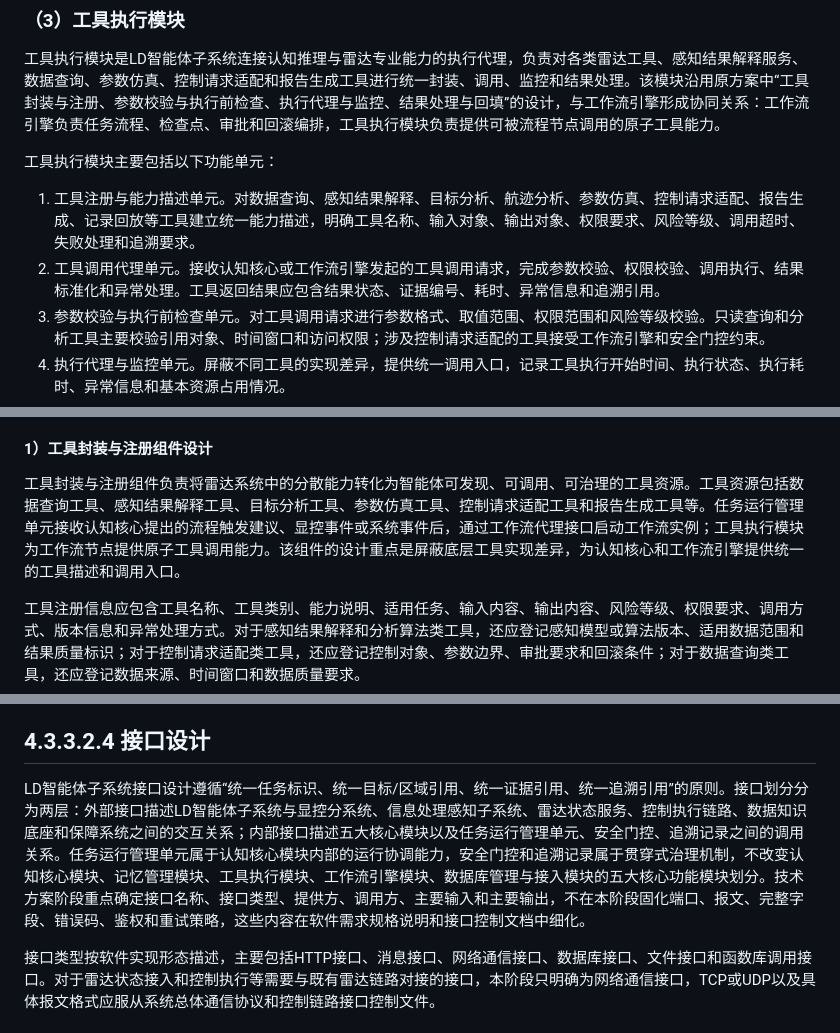
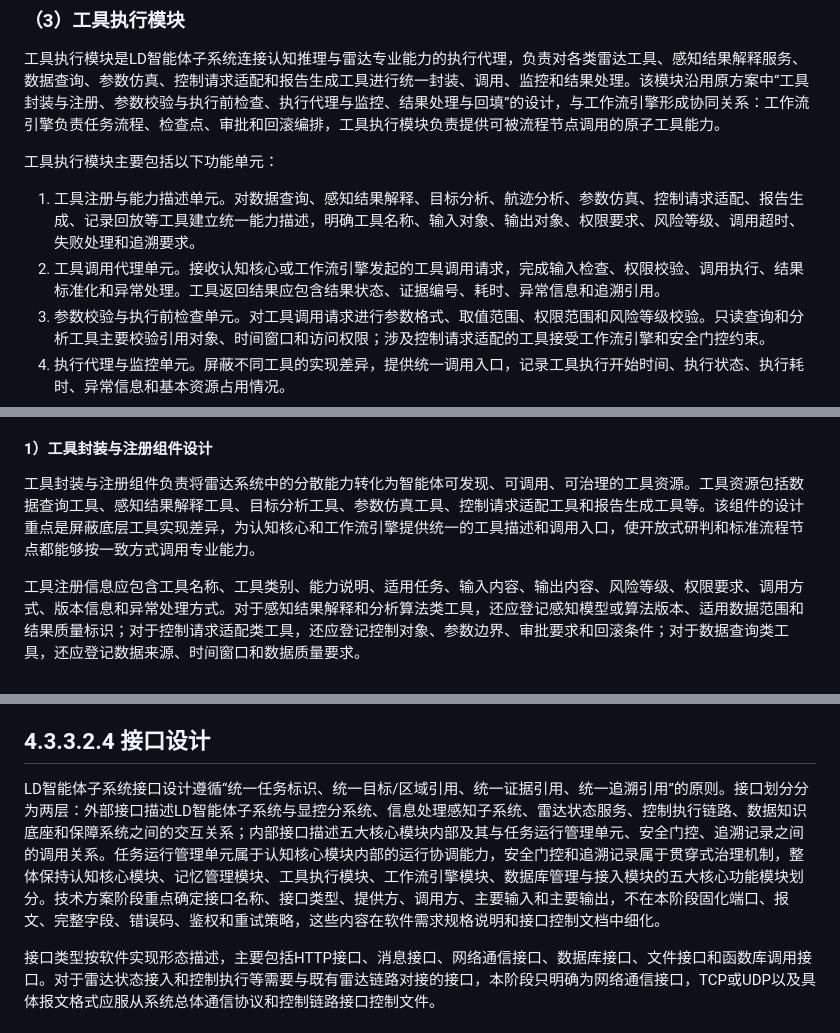
Before and after one commit to StormSeven1/obsidian-vault, a Markdown page: radar agent/4.3.3.2 LD智能体子系统技术方案.md, 3 parts joined by grey strips. Rendered like a GitHub page.

```diff
--- a/radar agent/4.3.3.2 LD智能体子系统技术方案.md
+++ b/radar agent/4.3.3.2 LD智能体子系统技术方案.md
@@ -362,7 +370,7 @@ flowchart TD
 工具执行模块主要包括以下功能单元：
 
 1. 工具注册与能力描述单元。对数据查询、感知结果解释、目标分析、航迹分析、参数仿真、控制请求适配、报告生成、记录回放等工具建立统一能力描述，明确工具名称、输入对象、输出对象、权限要求、风险等级、调用超时、失败处理和追溯要求。
-2. 工具调用代理单元。接收认知核心或工作流引擎发起的工具调用请求，完成参数校验、权限校验、调用执行、结果标准化和异常处理。工具返回结果应包含结果状态、证据编号、耗时、异常信息和追溯引用。
+2. 工具调用代理单元。接收认知核心或工作流引擎发起的工具调用请求，完成输入检查、权限校验、调用执行、结果标准化和异常处理。工具返回结果应包含结果状态、证据编号、耗时、异常信息和追溯引用。
 3. 参数校验与执行前检查单元。对工具调用请求进行参数格式、取值范围、权限范围和风险等级校验。只读查询和分析工具主要校验引用对象、时间窗口和访问权限；涉及控制请求适配的工具接受工作流引擎和安全门控约束。
 4. 执行代理与监控单元。屏蔽不同工具的实现差异，提供统一调用入口，记录工具执行开始时间、执行状态、执行耗时、异常信息和基本资源占用情况。
 5. 结果处理与回填单元。将不同工具返回结果转换为统一可用的结果摘要和证据项，并将有价值的执行信息回填至记忆管理模块和追溯记录组件。
@@ -395,7 +403,7 @@ flowchart TD
 
 #### 1）工具封装与注册组件设计
 
-工具封装与注册组件负责将雷达系统中的分散能力转化为智能体可发现、可调用、可治理的工具资源。工具资源包括数据查询工具、感知结果解释工具、目标分析工具、参数仿真工具、控制请求适配工具和报告生成工具等。任务运行管理单元接收认知核心提出的流程触发建议、显控事件或系统事件后，通过工作流代理接口启动工作流实例；工具执行模块为工作流节点提供原子工具调用能力。该组件的设计重点是屏蔽底层工具实现差异，为认知核心和工作流引擎提供统一的工具描述和调用入口。
+工具封装与注册组件负责将雷达系统中的分散能力转化为智能体可发现、可调用、可治理的工具资源。工具资源包括数据查询工具、感知结果解释工具、目标分析工具、参数仿真工具、控制请求适配工具和报告生成工具等。该组件的设计重点是屏蔽底层工具实现差异，为认知核心和工作流引擎提供统一的工具描述和调用入口，使开放式研判和标准流程节点都能够按一致方式调用专业能力。
 
 工具注册信息应包含工具名称、工具类别、能力说明、适用任务、输入内容、输出内容、风险等级、权限要求、调用方式、版本信息和异常处理方式。对于感知结果解释和分析算法类工具，还应登记感知模型或算法版本、适用数据范围和结果质量标识；对于控制请求适配类工具，还应登记控制对象、参数边界、审批要求和回滚条件；对于数据查询类工具，还应登记数据来源、时间窗口和数据质量要求。
 
@@ -600,7 +608,7 @@ sequenceDiagram
 
 ## 4.3.3.2.4 接口设计
 
-LD智能体子系统接口设计遵循“统一任务标识、统一目标/区域引用、统一证据引用、统一追溯引用”的原则。接口划分分为两层：外部接口描述LD智能体子系统与显控分系统、信息处理感知子系统、雷达状态服务、控制执行链路、数据知识底座和保障系统之间的交互关系；内部接口描述五大核心模块以及任务运行管理单元、安全门控、追溯记录之间的调用关系。任务运行管理单元属于认知核心模块内部的运行协调能力，安全门控和追溯记录属于贯穿式治理机制，不改变认知核心模块、记忆管理模块、工具执行模块、工作流引擎模块、数据库管理与接入模块的五大核心功能模块划分。技术方案阶段重点确定接口名称、接口类型、提供方、调用方、主要输入和主要输出，不在本阶段固化端口、报文、完整字段、错误码、鉴权和重试策略，这些内容在软件需求规格说明和接口控制文档中细化。
+LD智能体子系统接口设计遵循“统一任务标识、统一目标/区域引用、统一证据引用、统一追溯引用”的原则。接口划分分为两层：外部接口描述LD智能体子系统与显控分系统、信息处理感知子系统、雷达状态服务、控制执行链路、数据知识底座和保障系统之间的交互关系；内部接口描述五大核心模块内部及其与任务运行管理单元、安全门控、追溯记录之间的调用关系。任务运行管理单元属于认知核心模块内部的运行协调能力，安全门控和追溯记录属于贯穿式治理机制，整体保持认知核心模块、记忆管理模块、工具执行模块、工作流引擎模块、数据库管理与接入模块的五大核心功能模块划分。技术方案阶段重点确定接口名称、接口类型、提供方、调用方、主要输入和主要输出，不在本阶段固化端口、报文、完整字段、错误码、鉴权和重试策略，这些内容在软件需求规格说明和接口控制文档中细化。
 
 接口类型按软件实现形态描述，主要包括HTTP接口、消息接口、网络通信接口、数据库接口、文件接口和函数库调用接口。对于雷达状态接入和控制执行等需要与既有雷达链路对接的接口，本阶段只明确为网络通信接口，TCP或UDP以及具体报文格式应服从系统总体通信协议和控制链路接口控制文件。
 
```
Also changed, not shown: other parts of radar agent/4.3.3.2 LD智能体子系统技术方案.md (+19 -11 lines).
